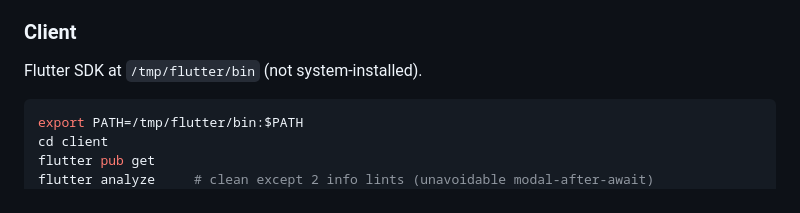
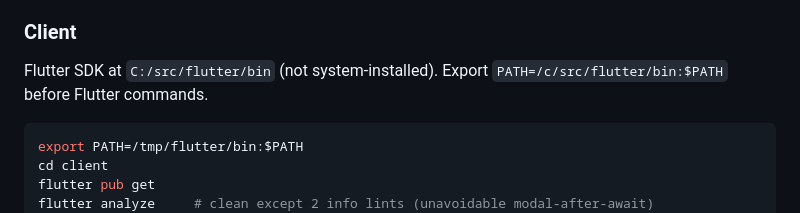
Before and after one commit to CVikasRaju/ParkingBnb, a Markdown page: AGENTS.md, the part around the change. Drawn GitHub-style.

Commit message:
docs(agents): point Flutter SDK path at C:/src/flutter
The documented /tmp/flutter path no longer resolves on this machine; the
working SDK is the 3.47.2 install at C:/src/flutter.

````diff
--- a/AGENTS.md
+++ b/AGENTS.md
@@ -24,7 +24,7 @@ bash scripts/e2e_ws_iot.sh         # WS + IoT webhook
 Live server URL: `http://localhost:8080` (`API_PREFIX=/api/v1`). Dev creds: `alice@example.com`/`bob@example.com`/`admin@example.com`, password `secret123`, roles via register `role`.
 
 ### Client
-Flutter SDK at `/tmp/flutter/bin` (not system-installed).
+Flutter SDK at `C:/src/flutter/bin` (not system-installed). Export `PATH=/c/src/flutter/bin:$PATH` before Flutter commands.
 ```bash
 export PATH=/tmp/flutter/bin:$PATH
 cd client
````
